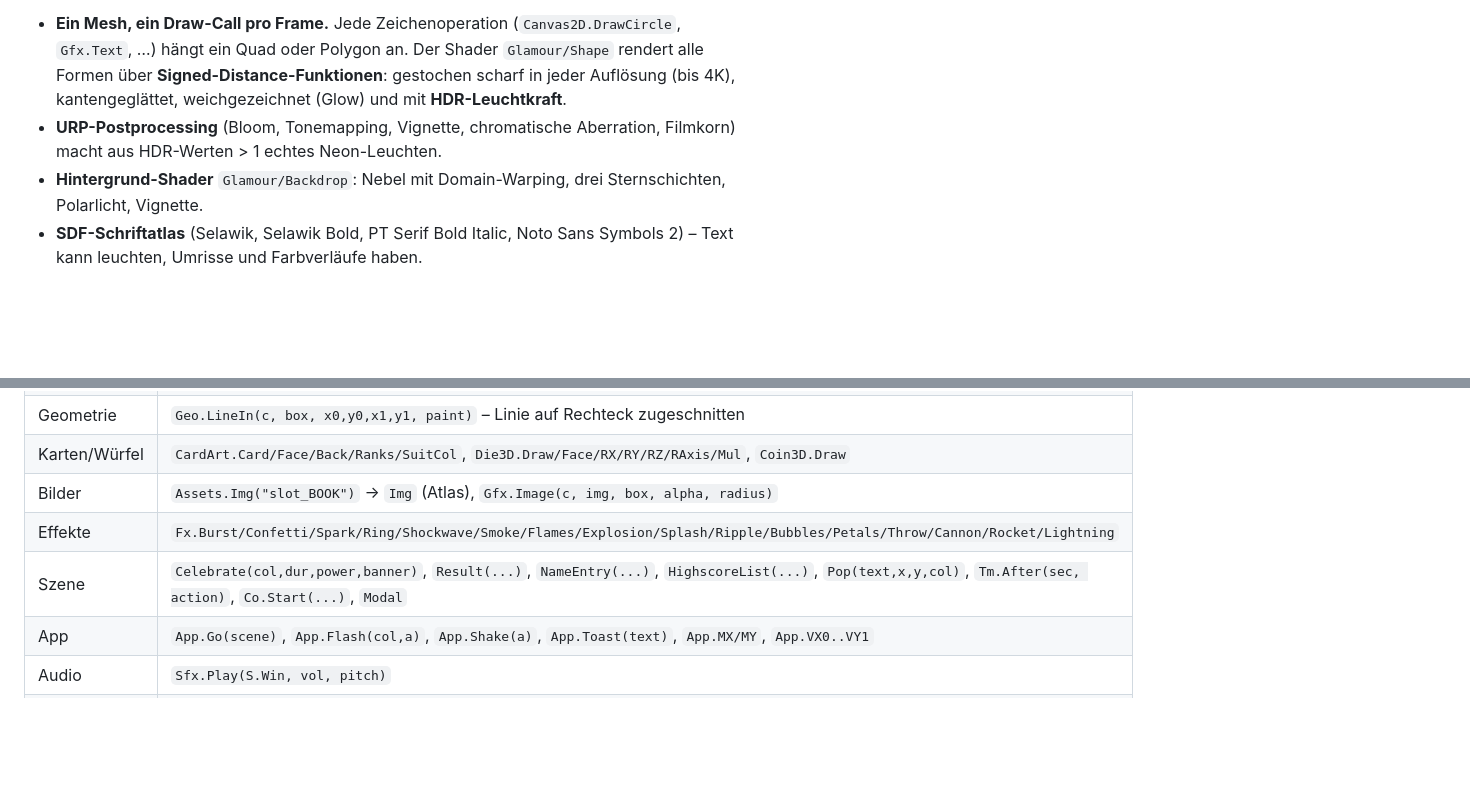
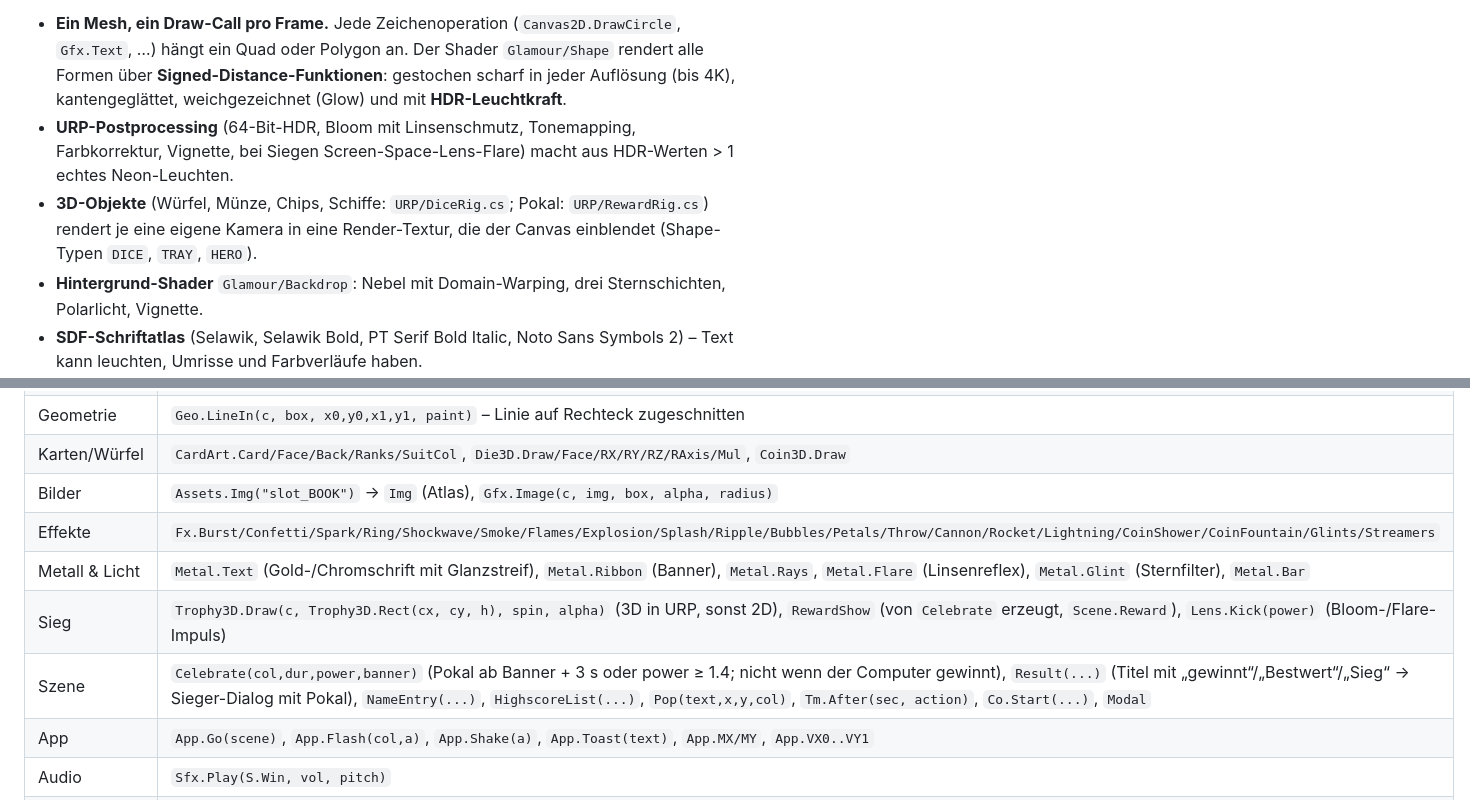
Before and after one commit to domezos2024/glamour_games_unity, a Markdown page: docs/ENGINE.md, 2 parts joined by grey strips. Drawn GitHub-style; blank space fills up the shorter version.

```diff
--- a/docs/ENGINE.md
+++ b/docs/ENGINE.md
@@ -6,8 +6,10 @@ schlanke Sofortmodus-Engine (`Assets/Glamour/Scripts/Core`) auf Unity 6.3 LTS +
 * **Ein Mesh, ein Draw-Call pro Frame.** Jede Zeichenoperation (`Canvas2D.DrawCircle`, `Gfx.Text`, …) hängt ein Quad
   oder Polygon an. Der Shader `Glamour/Shape` rendert alle Formen über **Signed-Distance-Funktionen**: gestochen scharf
   in jeder Auflösung (bis 4K), kantengeglättet, weichgezeichnet (Glow) und mit **HDR-Leuchtkraft**.
-* **URP-Postprocessing** (Bloom, Tonemapping, Vignette, chromatische Aberration, Filmkorn) macht aus HDR-Werten > 1
-  echtes Neon-Leuchten.
+* **URP-Postprocessing** (64-Bit-HDR, Bloom mit Linsenschmutz, Tonemapping, Farbkorrektur, Vignette, bei Siegen
+  Screen-Space-Lens-Flare) macht aus HDR-Werten > 1 echtes Neon-Leuchten.
+* **3D-Objekte** (Würfel, Münze, Chips, Schiffe: `URP/DiceRig.cs`; Pokal: `URP/RewardRig.cs`) rendert je eine eigene Kamera
+  in eine Render-Textur, die der Canvas einblendet (Shape-Typen `DICE`, `TRAY`, `HERO`).
 * **Hintergrund-Shader** `Glamour/Backdrop`: Nebel mit Domain-Warping, drei Sternschichten, Polarlicht, Vignette.
 * **SDF-Schriftatlas** (Selawik, Selawik Bold, PT Serif Bold Italic, Noto Sans Symbols 2) – Text kann leuchten,
   Umrisse und Farbverläufe haben.
@@ -67,8 +69,10 @@ Registrierung: `Games/Menu.cs` → `Registry.All`.
 | Geometrie | `Geo.LineIn(c, box, x0,y0,x1,y1, paint)` – Linie auf Rechteck zugeschnitten |
 | Karten/Würfel | `CardArt.Card/Face/Back/Ranks/SuitCol`, `Die3D.Draw/Face/RX/RY/RZ/RAxis/Mul`, `Coin3D.Draw` |
 | Bilder | `Assets.Img("slot_BOOK")` → `Img` (Atlas), `Gfx.Image(c, img, box, alpha, radius)` |
-| Effekte | `Fx.Burst/Confetti/Spark/Ring/Shockwave/Smoke/Flames/Explosion/Splash/Ripple/Bubbles/Petals/Throw/Cannon/Rocket/Lightning` |
-| Szene | `Celebrate(col,dur,power,banner)`, `Result(...)`, `NameEntry(...)`, `HighscoreList(...)`, `Pop(text,x,y,col)`, `Tm.After(sec, action)`, `Co.Start(...)`, `Modal` |
+| Effekte | `Fx.Burst/Confetti/Spark/Ring/Shockwave/Smoke/Flames/Explosion/Splash/Ripple/Bubbles/Petals/Throw/Cannon/Rocket/Lightning/CoinShower/CoinFountain/Glints/Streamers` |
+| Metall & Licht | `Metal.Text` (Gold-/Chromschrift mit Glanzstreif), `Metal.Ribbon` (Banner), `Metal.Rays`, `Metal.Flare` (Linsenreflex), `Metal.Glint` (Sternfilter), `Metal.Bar` |
+| Sieg | `Trophy3D.Draw(c, Trophy3D.Rect(cx, cy, h), spin, alpha)` (3D in URP, sonst 2D), `RewardShow` (von `Celebrate` erzeugt, `Scene.Reward`), `Lens.Kick(power)` (Bloom-/Flare-Impuls) |
+| Szene | `Celebrate(col,dur,power,banner)` (Pokal ab Banner + 3 s oder power ≥ 1.4; nicht wenn der Computer gewinnt), `Result(...)` (Titel mit „gewinnt“/„Bestwert“/„Sieg“ → Sieger-Dialog mit Pokal), `NameEntry(...)`, `HighscoreList(...)`, `Pop(text,x,y,col)`, `Tm.After(sec, action)`, `Co.Start(...)`, `Modal` |
 | App | `App.Go(scene)`, `App.Flash(col,a)`, `App.Shake(a)`, `App.Toast(text)`, `App.MX/MY`, `App.VX0..VY1` |
 | Audio | `Sfx.Play(S.Win, vol, pitch)` |
 | Speicher | `Save.Int/Str/Set/Scores/IsHigh/AddScore`, `Pl.Name(i)` |
```
Also changed, not shown: README.md (+12 -2 lines), docs/screenshots/sieg.jpg (added), 17 other files.
